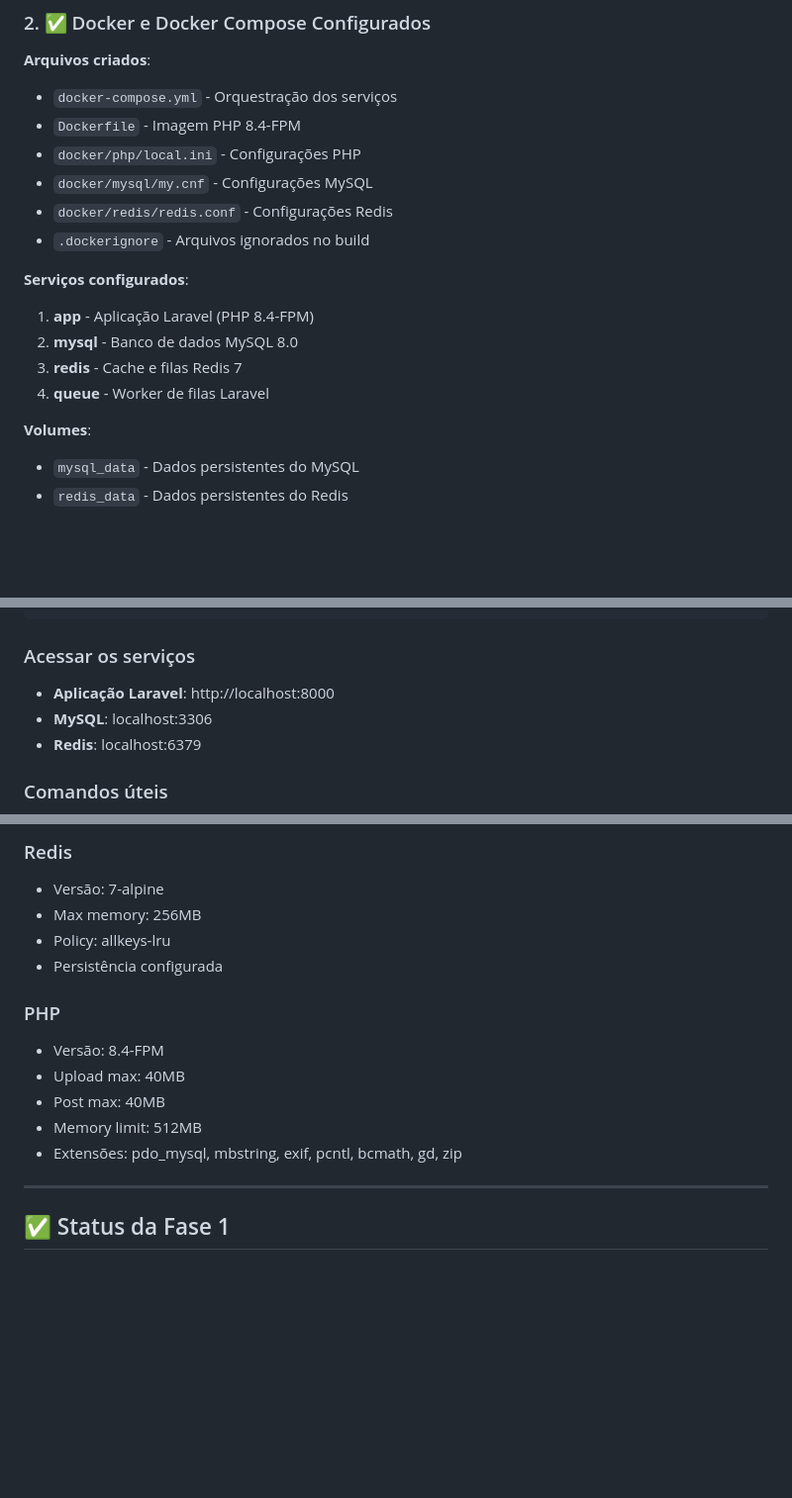
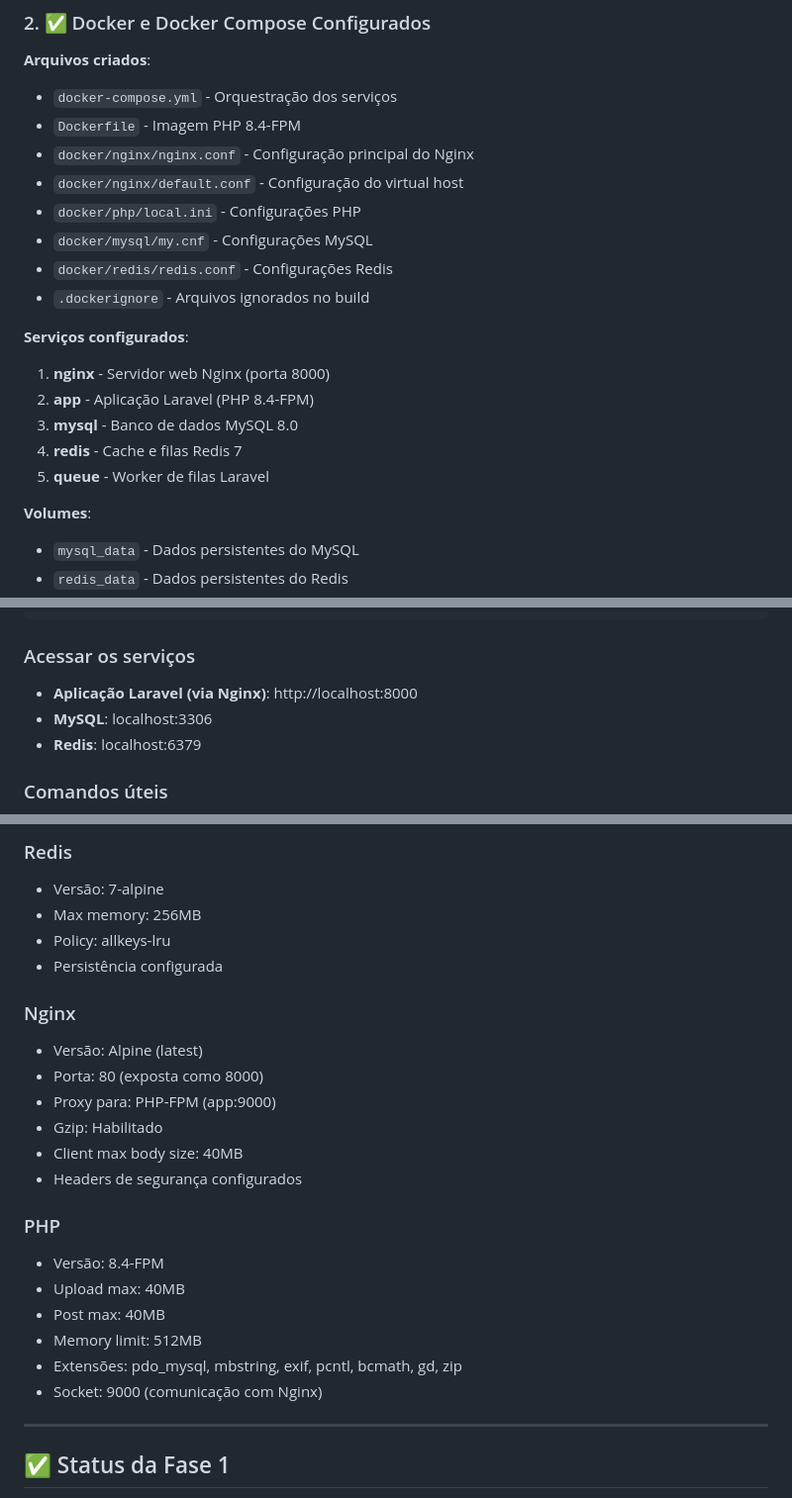
Before and after one commit to nadodev/cms-api, a Markdown page: docs/FASE_1_INFRAESTRUTURA.md, 3 parts joined by grey strips. Shown at 99% size. GitHub-like rendering; blank space fills up the shorter version.

Commit message:
docs(fase-1): atualiza documentação com Nginx
- Adiciona Nginx na lista de serviços
- Documenta configurações do Nginx
- Atualiza informações de acesso aos serviços

```diff
--- a/docs/FASE_1_INFRAESTRUTURA.md
+++ b/docs/FASE_1_INFRAESTRUTURA.md
@@ -32,16 +32,19 @@
 **Arquivos criados**:
 - `docker-compose.yml` - Orquestração dos serviços
 - `Dockerfile` - Imagem PHP 8.4-FPM
+- `docker/nginx/nginx.conf` - Configuração principal do Nginx
+- `docker/nginx/default.conf` - Configuração do virtual host
 - `docker/php/local.ini` - Configurações PHP
 - `docker/mysql/my.cnf` - Configurações MySQL
 - `docker/redis/redis.conf` - Configurações Redis
 - `.dockerignore` - Arquivos ignorados no build
 
 **Serviços configurados**:
-1. **app** - Aplicação Laravel (PHP 8.4-FPM)
-2. **mysql** - Banco de dados MySQL 8.0
-3. **redis** - Cache e filas Redis 7
-4. **queue** - Worker de filas Laravel
+1. **nginx** - Servidor web Nginx (porta 8000)
+2. **app** - Aplicação Laravel (PHP 8.4-FPM)
+3. **mysql** - Banco de dados MySQL 8.0
+4. **redis** - Cache e filas Redis 7
+5. **queue** - Worker de filas Laravel
 
 **Volumes**:
 - `mysql_data` - Dados persistentes do MySQL
@@ -178,7 +181,7 @@ docker-compose down -v
 
 ### Acessar os serviços
 
-- **Aplicação Laravel**: http://localhost:8000
+- **Aplicação Laravel (via Nginx)**: http://localhost:8000
 - **MySQL**: localhost:3306
 - **Redis**: localhost:6379
 
@@ -223,12 +226,21 @@ A Fase 1 está completa. Próximas fases:
 - Policy: allkeys-lru
 - Persistência configurada
 
+### Nginx
+- Versão: Alpine (latest)
+- Porta: 80 (exposta como 8000)
+- Proxy para: PHP-FPM (app:9000)
+- Gzip: Habilitado
+- Client max body size: 40MB
+- Headers de segurança configurados
+
 ### PHP
 - Versão: 8.4-FPM
 - Upload max: 40MB
 - Post max: 40MB
 - Memory limit: 512MB
 - Extensões: pdo_mysql, mbstring, exif, pcntl, bcmath, gd, zip
+- Socket: 9000 (comunicação com Nginx)
 
 ---
 
```
